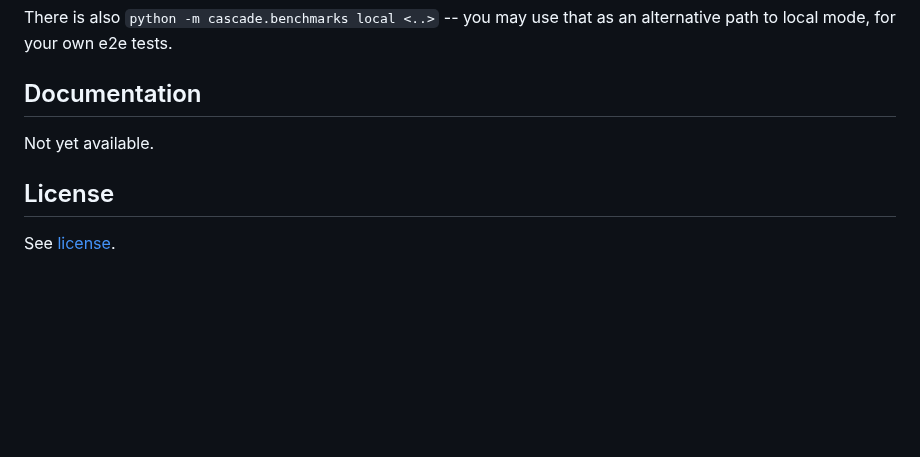
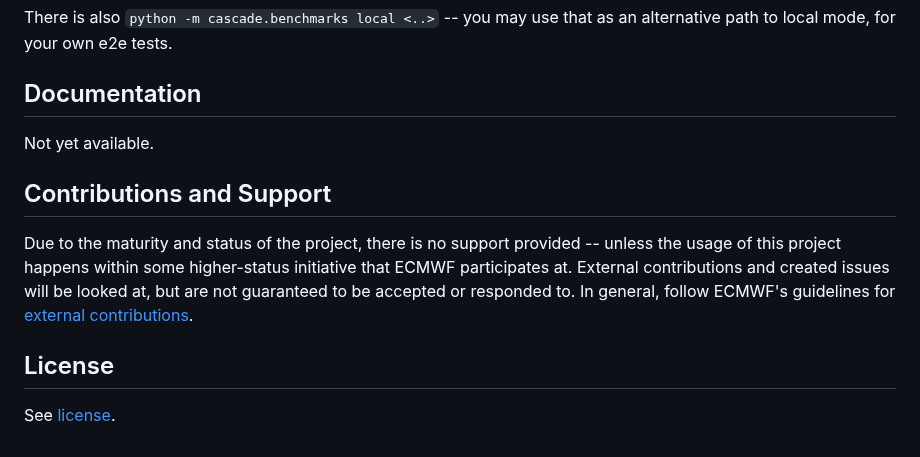
Before and after one commit to ecmwf/earthkit-workflows, a Markdown page: readme.md, the part around the change. Rendered like a GitHub page; blank space fills up the shorter version.

Commit message:
[meta] updating readme on support/contributions (#150)

```diff
--- a/readme.md
+++ b/readme.md
@@ -98,6 +98,10 @@ There is also `python -m cascade.benchmarks local <..>` -- you may use that as a
 
 Not yet available.
 
+## Contributions and Support
+Due to the maturity and status of the project, there is no support provided -- unless the usage of this project happens within some higher-status initiative that ECMWF participates at.
+External contributions and created issues will be looked at, but are not guaranteed to be accepted or responded to.
+In general, follow ECMWF's guidelines for [external contributions](https://github.com/ecmwf/codex/tree/main/External%20Contributions).
+
 ## License
-
 See [license](./LICENSE).
```
